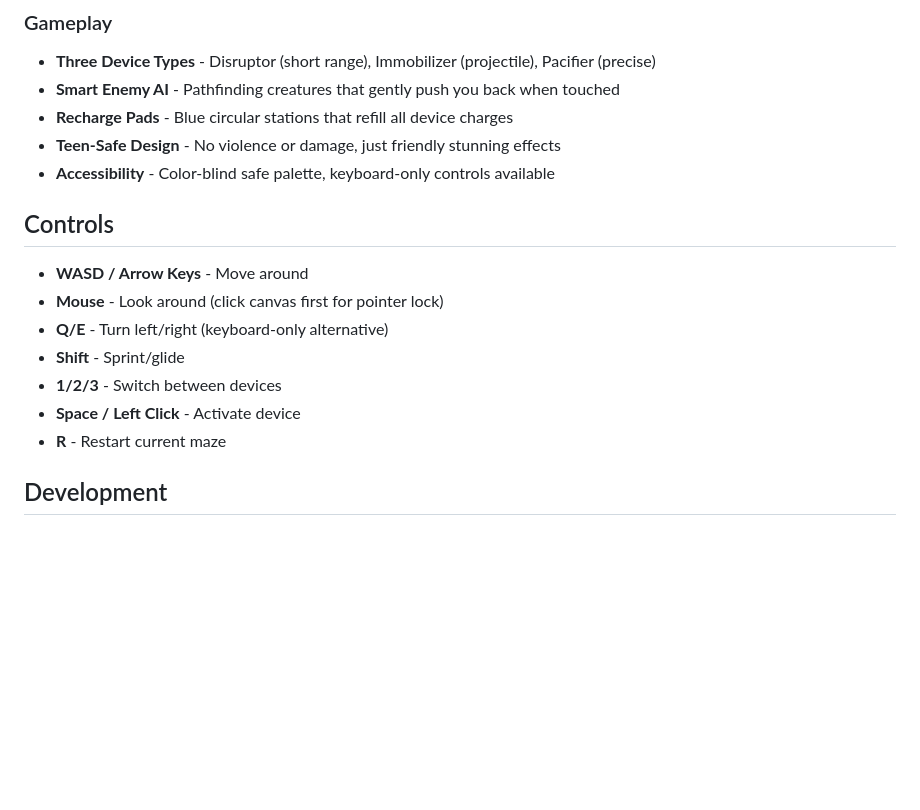
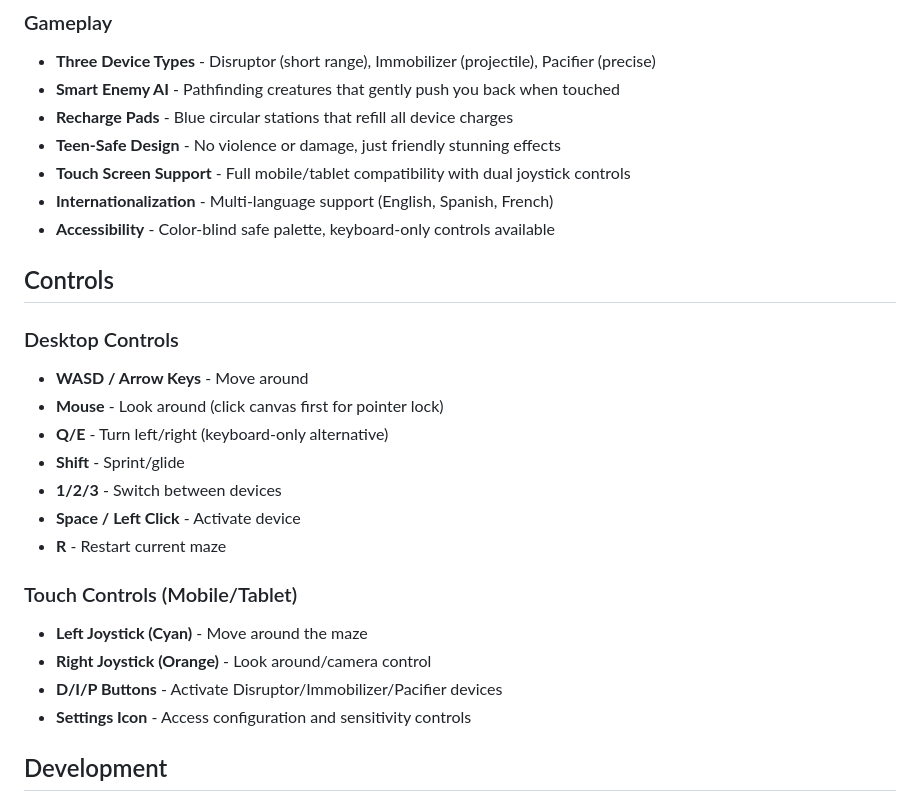
Before and after one commit to bmshouse/amazing, a Markdown page: README.md, the part around one of its changes. Rendered like a GitHub page; blank space fills up the shorter version.

```diff
--- a/README.md
+++ b/README.md
@@ -32,10 +32,13 @@ No installation, build step, or server required!
 - **Smart Enemy AI** - Pathfinding creatures that gently push you back when touched
 - **Recharge Pads** - Blue circular stations that refill all device charges
 - **Teen-Safe Design** - No violence or damage, just friendly stunning effects
+- **Touch Screen Support** - Full mobile/tablet compatibility with dual joystick controls
+- **Internationalization** - Multi-language support (English, Spanish, French)
 - **Accessibility** - Color-blind safe palette, keyboard-only controls available
 
 ## Controls
 
+### Desktop Controls
 - **WASD / Arrow Keys** - Move around
 - **Mouse** - Look around (click canvas first for pointer lock)
 - **Q/E** - Turn left/right (keyboard-only alternative)
@@ -43,6 +46,12 @@ No installation, build step, or server required!
 - **1/2/3** - Switch between devices
 - **Space / Left Click** - Activate device
 - **R** - Restart current maze
+
+### Touch Controls (Mobile/Tablet)
+- **Left Joystick (Cyan)** - Move around the maze
+- **Right Joystick (Orange)** - Look around/camera control
+- **D/I/P Buttons** - Activate Disruptor/Immobilizer/Pacifier devices
+- **Settings Icon** - Access configuration and sensitivity controls
 
 ## Development
 
```
Also changed, not shown: other parts of README.md (+47 -0 lines).
